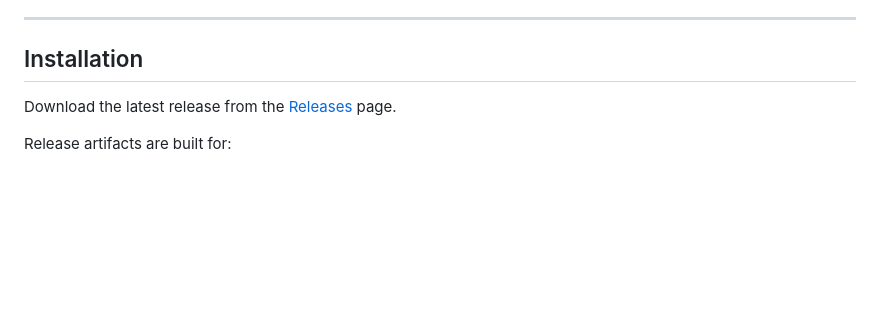
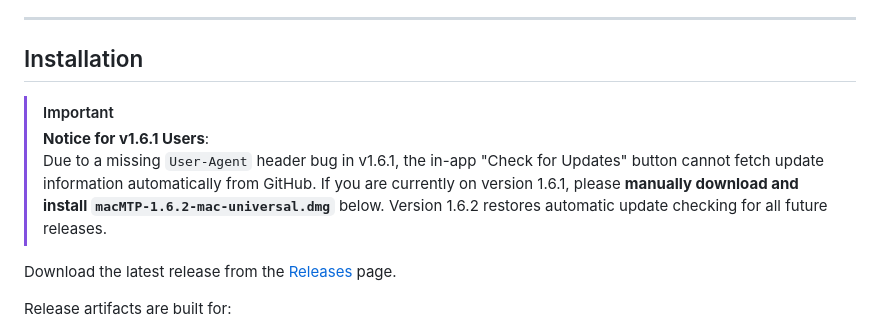
Before and after one commit to kalabhaftu/MacMTP, a Markdown page: README.md, the part around the change. Drawn GitHub-style; blank space fills up the shorter version.

Commit message:
docs: add manual update notice for 1.6.1 users

```diff
--- a/README.md
+++ b/README.md
@@ -151,6 +151,10 @@ Dragging MTP files directly to Finder is not implemented yet; use the local pane
 ---
 
 ## Installation
+
+> [!IMPORTANT]
+> **Notice for v1.6.1 Users**:
+> Due to a missing `User-Agent` header bug in v1.6.1, the in-app "Check for Updates" button cannot fetch update information automatically from GitHub. If you are currently on version 1.6.1, please **manually download and install `macMTP-1.6.2-mac-universal.dmg`** below. Version 1.6.2 restores automatic update checking for all future releases.
 
 Download the latest release from the [Releases](https://github.com/kalabhaftu/MacMTP/releases) page.
 
```
